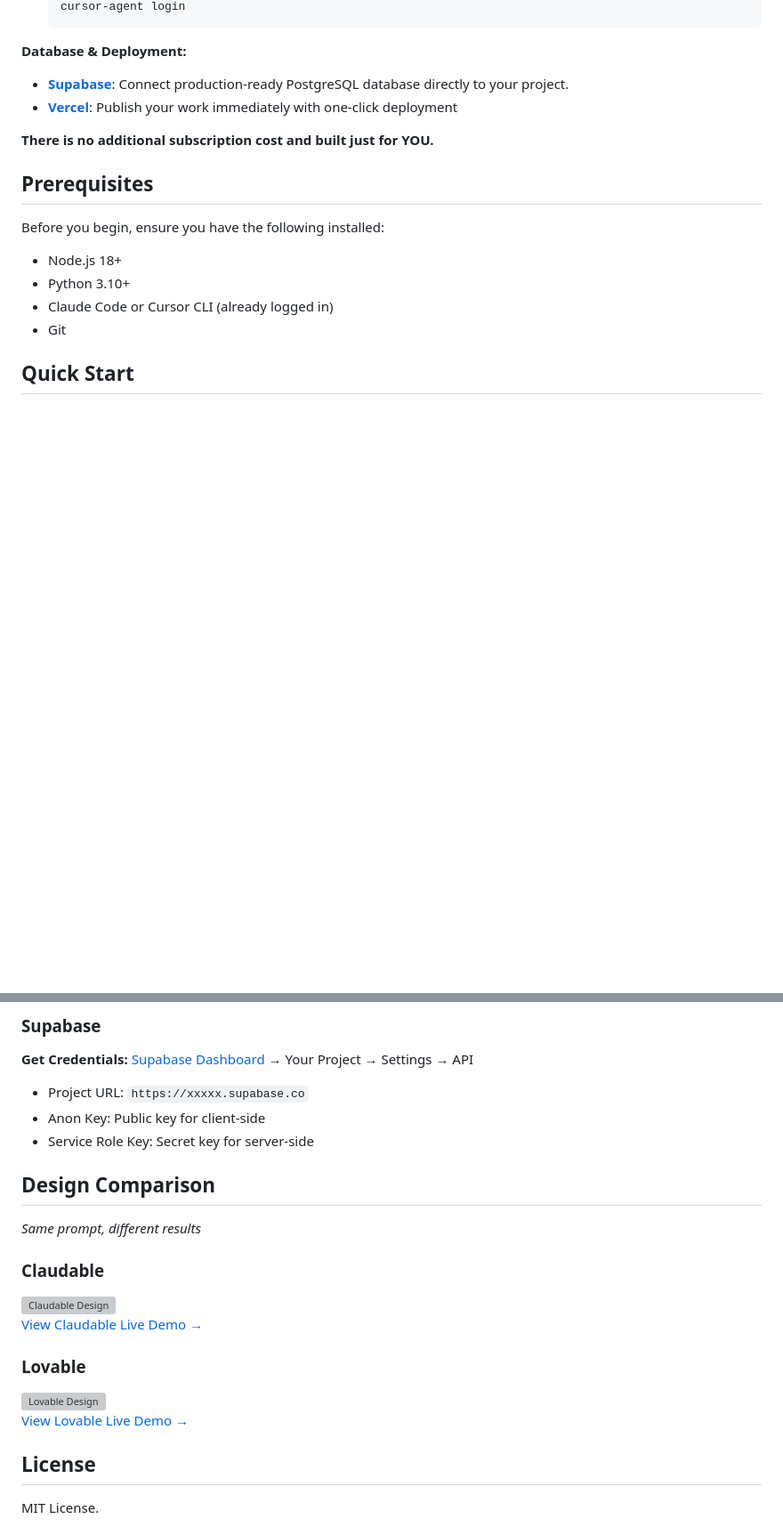
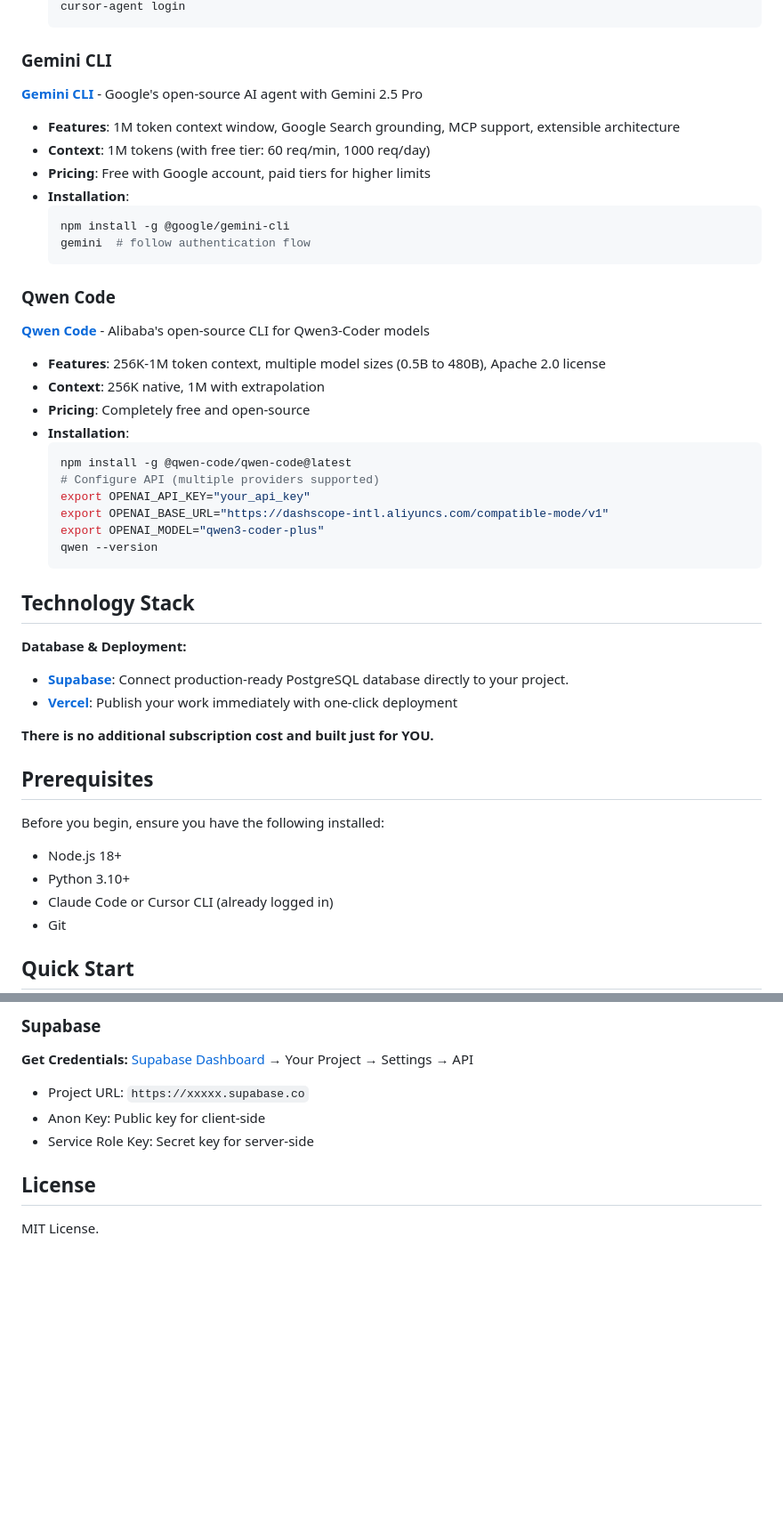
Before and after one commit to ImGoodBai/goodable, a Markdown page: README.md, 2 parts joined by grey strips. Shown at 89% size. Drawn GitHub-style; blank space fills up the shorter version; grey boxes are pictures that could not be loaded.

````diff
--- a/README.md
+++ b/README.md
@@ -56,5 +93,33 @@ How to start? Simply login to Claude Code (or Cursor CLI), start Claudable, and
   cursor-agent login
   ```
+
+### Gemini CLI
+**[Gemini CLI](https://developers.google.com/gemini-code-assist/docs/gemini-cli)** - Google's open-source AI agent with Gemini 2.5 Pro
+- **Features**: 1M token context window, Google Search grounding, MCP support, extensible architecture
+- **Context**: 1M tokens (with free tier: 60 req/min, 1000 req/day)
+- **Pricing**: Free with Google account, paid tiers for higher limits
+- **Installation**:
+  ```bash
+  npm install -g @google/gemini-cli
+  gemini  # follow authentication flow
+  ```
+
+### Qwen Code
+**[Qwen Code](https://github.com/QwenLM/qwen-code)** - Alibaba's open-source CLI for Qwen3-Coder models
+- **Features**: 256K-1M token context, multiple model sizes (0.5B to 480B), Apache 2.0 license
+- **Context**: 256K native, 1M with extrapolation
+- **Pricing**: Completely free and open-source
+- **Installation**:
+  ```bash
+  npm install -g @qwen-code/qwen-code@latest
+  # Configure API (multiple providers supported)
+  export OPENAI_API_KEY="your_api_key"
+  export OPENAI_BASE_URL="https://dashscope-intl.aliyuncs.com/compatible-mode/v1"
+  export OPENAI_MODEL="qwen3-coder-plus"
+  qwen --version
+  ```
+
+## Technology Stack
 
 **Database & Deployment:**
 - **[Supabase](https://supabase.com/)**: Connect production-ready PostgreSQL database directly to your project.
@@ -214,19 +279,6 @@ If you encounter the error: `Error output dangerously skip permissions cannot be
 - Anon Key: Public key for client-side
 - Service Role Key: Secret key for server-side
 
-## Design Comparison
-
-*Same prompt, different results*
-
-### Claudable
-<img src="./assets/Claudable_ex.png" alt="Claudable Design" style="border-radius: 12px; width: 100%;" />
-
-[View Claudable Live Demo →](https://claudable-preview.vercel.app/)
-
-### Lovable
-<img src="./assets/Lovable_ex.png" alt="Lovable Design" style="border-radius: 12px; width: 100%;" />
-
-[View Lovable Live Demo →](https://preview--goal-track-studio.lovable.app/)
 
 ## License
 
````
Also changed, not shown: other parts of README.md (+48 -11 lines).
